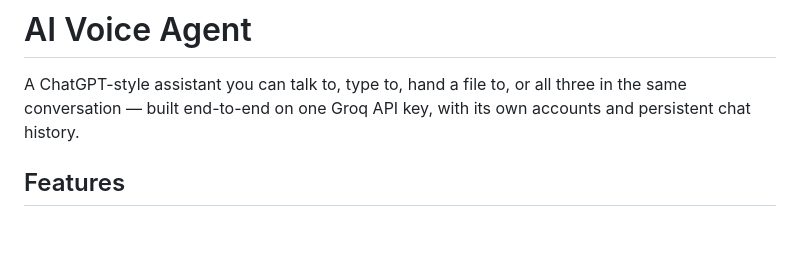
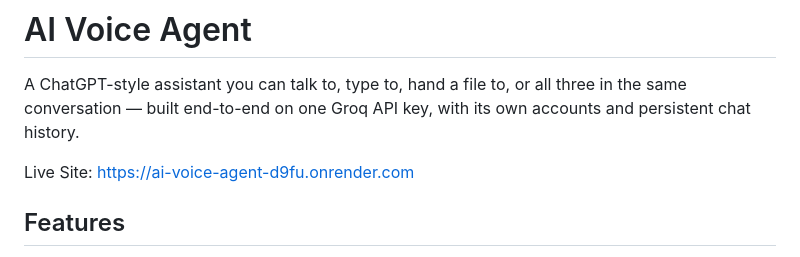
Before and after one commit to SallaguntaRaahul/ai-voice-agent, a Markdown page: README.md, the part around the change. Drawn GitHub-style; blank space fills up the shorter version.

```diff
--- a/README.md
+++ b/README.md
@@ -3,6 +3,8 @@
 A ChatGPT-style assistant you can talk to, type to, hand a file to, or all
 three in the same conversation — built end-to-end on one Groq API key, with
 its own accounts and persistent chat history.
+
+Live Site: https://ai-voice-agent-d9fu.onrender.com
 
 ## Features
 
```
